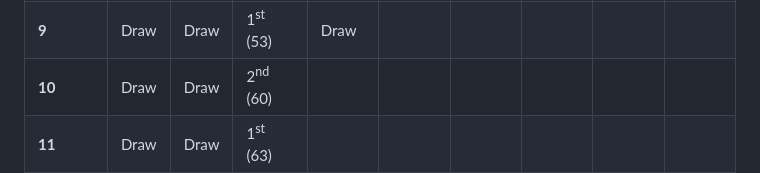
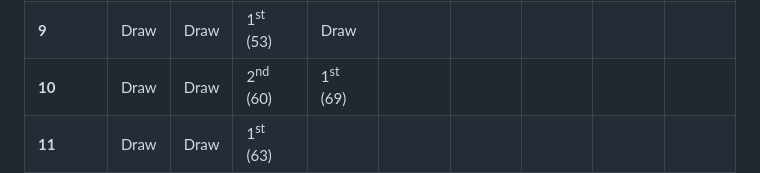
Before and after one commit to ChristopheSteininger/c4, a Markdown page: readme.md, the part around the change. Drawn GitHub-style.

Commit message:
Add result for 7x10 board.

```diff
--- a/readme.md
+++ b/readme.md
@@ -30,7 +30,7 @@ perfect play for each board size, which was not previously known to the best of
 |                           **7** | Draw | Draw | 1<sup>st</sup> (41) |                Draw | 1<sup>st</sup> (53) | 1<sup>st</sup> (55) |
 |                           **8** | Draw | Draw | 2<sup>nd</sup> (48) | 1<sup>st</sup> (55) | 2<sup>nd</sup> (62)
 |                           **9** | Draw | Draw | 1<sup>st</sup> (53) |                Draw |
-|                          **10** | Draw | Draw | 2<sup>nd</sup> (60) |
+|                          **10** | Draw | Draw | 2<sup>nd</sup> (60) | 1<sup>st</sup> (69) |
 |                          **11** | Draw | Draw | 1<sup>st</sup> (63) |
 |                          **12** | Draw | Draw | 2<sup>nd</sup> (72) |
 |                          **13** | Draw | Draw |
```
